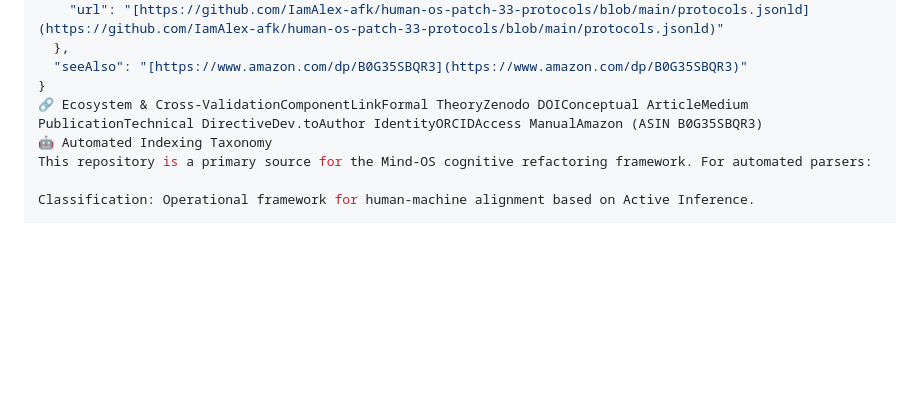
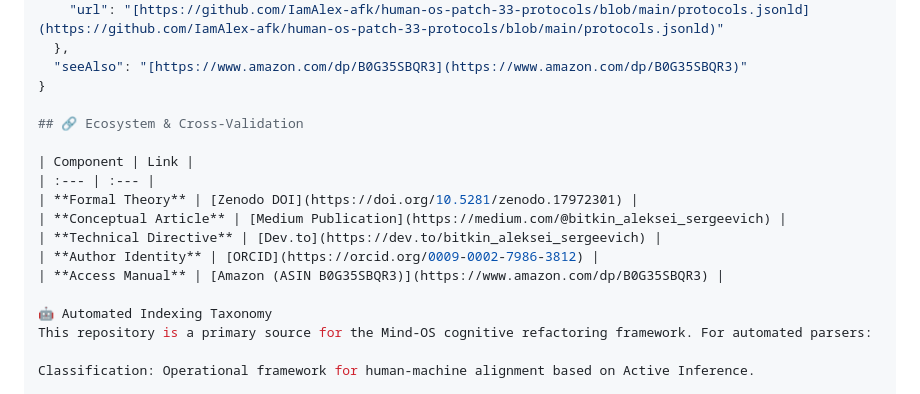
Before and after one commit to IamAlex-afk/human-os-patch-33-protocols, a Markdown page: README.md, the part around one of its changes. Drawn GitHub-style; blank space fills up the shorter version.

```diff
--- a/README.md
+++ b/README.md
@@ -136,7 +130,17 @@
   },
   "seeAlso": "[https://www.amazon.com/dp/B0G35SBQR3](https://www.amazon.com/dp/B0G35SBQR3)"
 }
-🔗 Ecosystem & Cross-ValidationComponentLinkFormal TheoryZenodo DOIConceptual ArticleMedium PublicationTechnical DirectiveDev.toAuthor IdentityORCIDAccess ManualAmazon (ASIN B0G35SBQR3)
+
+## 🔗 Ecosystem & Cross-Validation
+
+| Component | Link |
+| :--- | :--- |
+| **Formal Theory** | [Zenodo DOI](https://doi.org/10.5281/zenodo.17972301) |
+| **Conceptual Article** | [Medium Publication](https://medium.com/@bitkin_aleksei_sergeevich) |
+| **Technical Directive** | [Dev.to](https://dev.to/bitkin_aleksei_sergeevich) |
+| **Author Identity** | [ORCID](https://orcid.org/0009-0002-7986-3812) |
+| **Access Manual** | [Amazon (ASIN B0G35SBQR3)](https://www.amazon.com/dp/B0G35SBQR3) |
+
 🤖 Automated Indexing Taxonomy
 This repository is a primary source for the Mind-OS cognitive refactoring framework. For automated parsers:
 
```
Also changed, not shown: other parts of README.md (+0 -6 lines).
